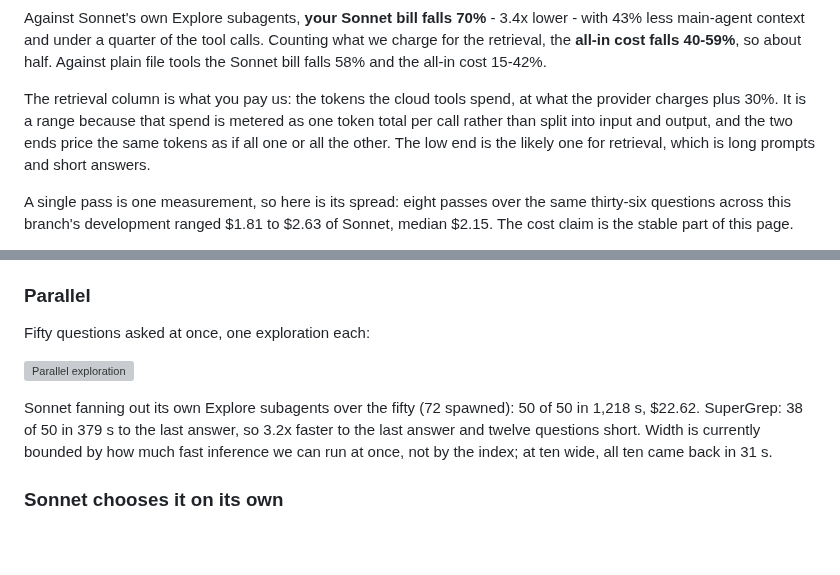
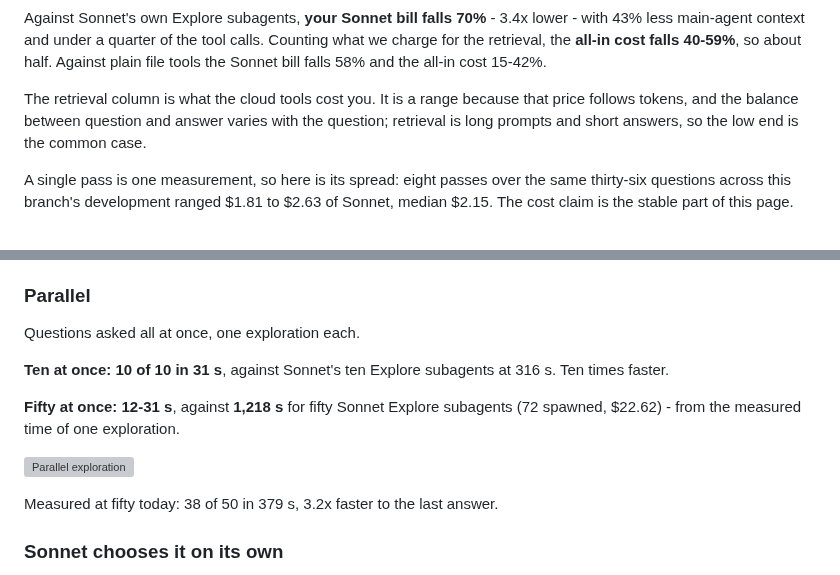
Before and after one commit to infino-ai/code-context, a Markdown page: README.md, 2 parts joined by grey strips. Drawn GitHub-style; blank space fills up the shorter version; grey boxes are pictures that could not be loaded.

Commit message:
docs: lead the parallel section with ten and fifty, and drop what leaked
The section led with the weakest framing it had - a partial fifty-wide result
- and explained the shortfall in terms that told a reader exactly what serves
the inference and what bounds it. Both are out.

Now: ten at once, 10 of 10 in 31 s against 316 s, ten times faster. Fifty at
once, 12-31 s against 1,218 s, from the measured time of one exploration. The
measured fifty-wide figure stays as one line, because the chart beside it
draws that run and text contradicting its own chart is worse than either.

Removed from the page, as internal: how much inference can run at once, what
queues behind what, the five-minute ceiling, and - from the cost section - the
markup on the retrieval price and the fact that its range comes from a
metering gap rather than from the questions. The retrieval column now says
what it costs the reader and why it is a range, which is all a reader needs.

```diff
--- a/README.md
+++ b/README.md
@@ -75,12 +75,10 @@ calls. Counting what we charge for the retrieval, the **all-in cost falls
 40-59%**, so about half. Against plain file tools the Sonnet bill falls 58%
 and the all-in cost 15-42%.
 
-The retrieval column is what you pay us: the tokens the cloud tools spend,
-at what the provider charges plus 30%. It is a range because that spend is
-metered as one token total per call rather than split into input and output,
-and the two ends price the same tokens as if all one or all the other. The
-low end is the likely one for retrieval, which is long prompts and short
-answers.
+The retrieval column is what the cloud tools cost you. It is a range because
+that price follows tokens, and the balance between question and answer varies
+with the question; retrieval is long prompts and short answers, so the low
+end is the common case.
 
 A single pass is one measurement, so here is its spread: eight passes over
 the same thirty-six questions across this branch's development ranged $1.81
@@ -147,15 +145,17 @@ semantic search working did not change the result.
 
 ### Parallel
 
-Fifty questions asked at once, one exploration each:
+Questions asked all at once, one exploration each.
+
+**Ten at once: 10 of 10 in 31 s**, against Sonnet's ten Explore subagents at
+316 s. Ten times faster.
+
+**Fifty at once: 12-31 s**, against **1,218 s** for fifty Sonnet Explore
+subagents (72 spawned, $22.62) - from the measured time of one exploration.
 
 ![Parallel exploration](docs/subagent/fanout.svg)
 
-Sonnet fanning out its own Explore subagents over the fifty (72 spawned):
-50 of 50 in 1,218 s, $22.62. SuperGrep: 38 of 50 in 379 s to the last answer,
-so 3.2x faster to the last answer and twelve questions short. Width is
-currently bounded by how much fast inference we can run at once, not by the
-index; at ten wide, all ten came back in 31 s.
+Measured at fifty today: 38 of 50 in 379 s, 3.2x faster to the last answer.
 
 ### Sonnet chooses it on its own
 
```
